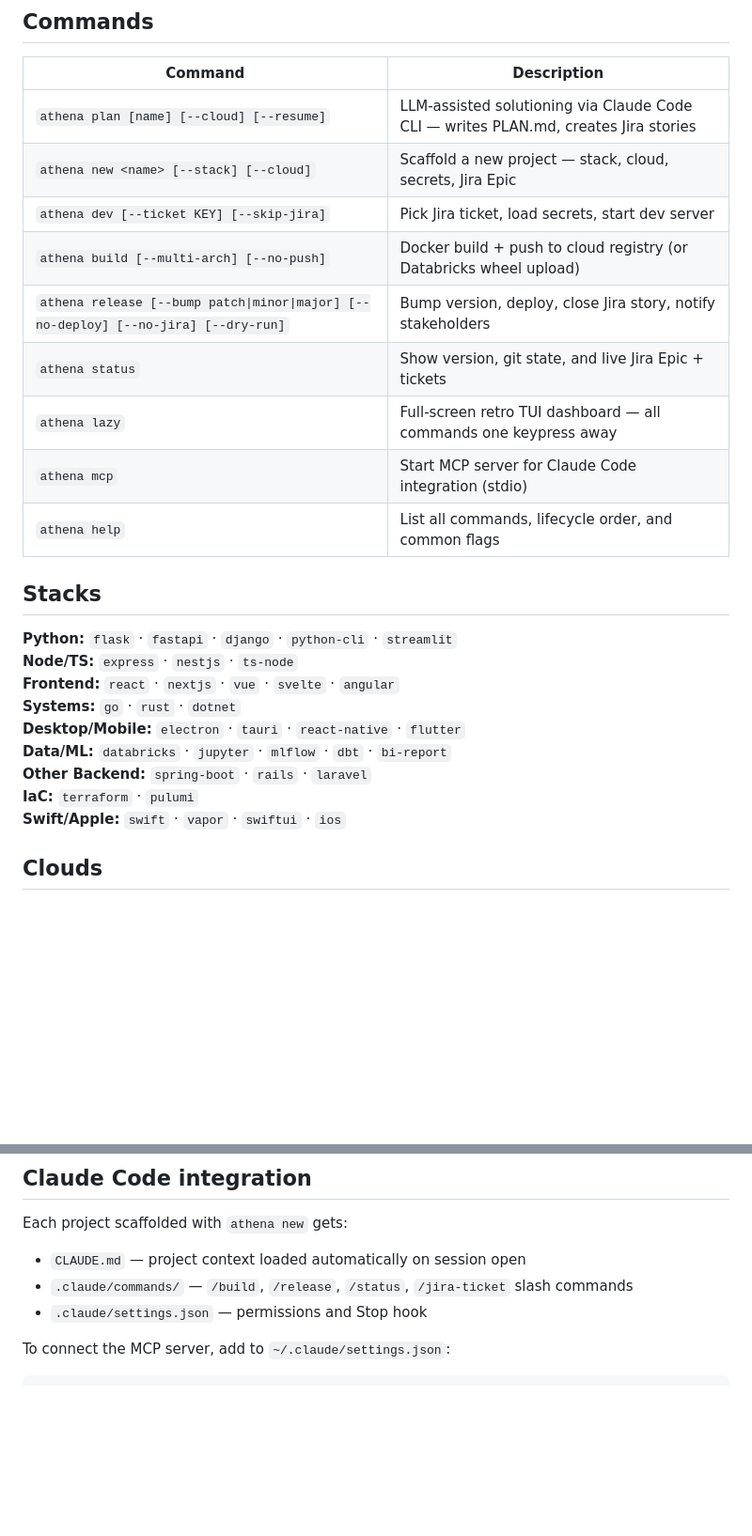
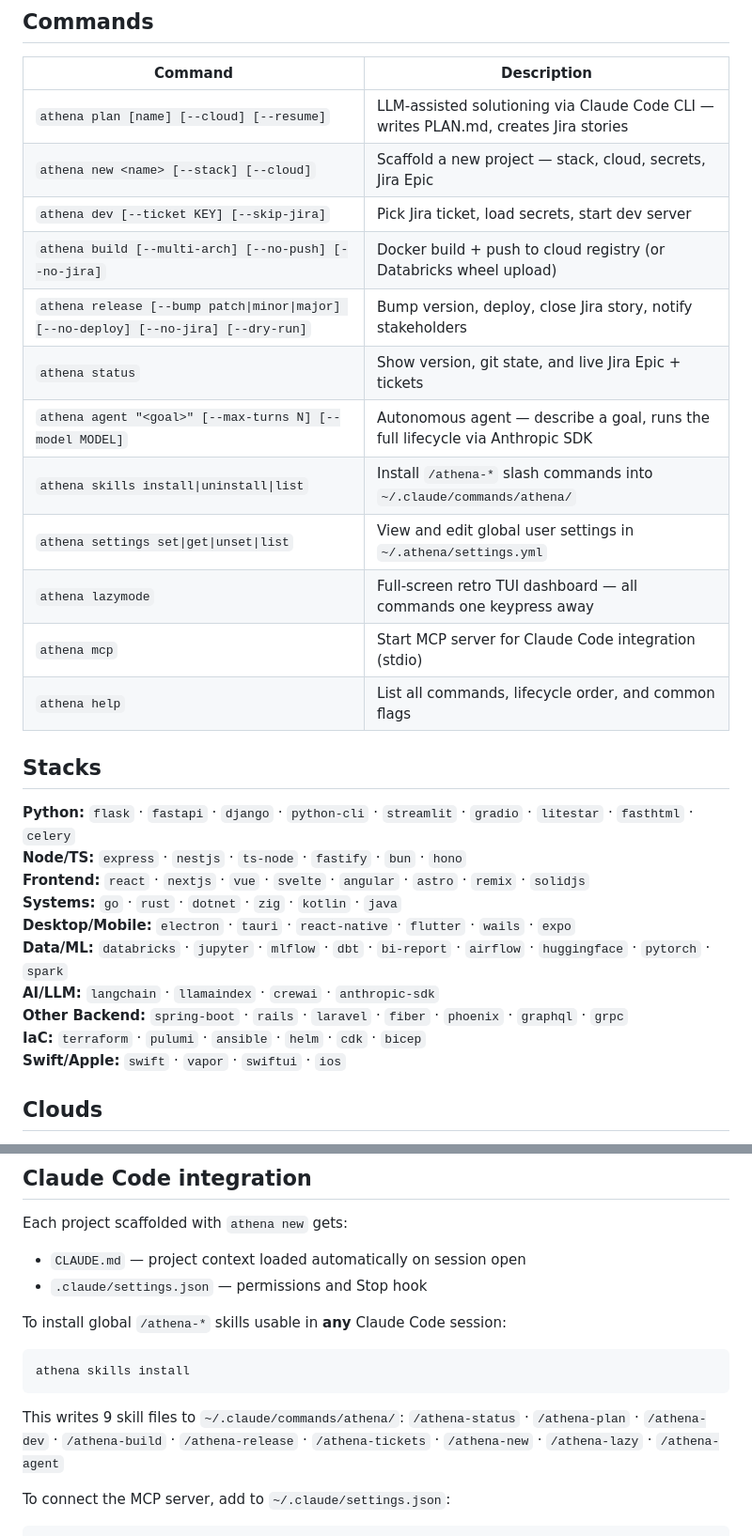
Before and after one commit to erosrage/Athena, a Markdown page: README.md, 2 parts joined by grey strips. Shown at 94% size. GitHub-like rendering; blank space fills up the shorter version.

````diff
--- a/README.md
+++ b/README.md
@@ -297,23 +350,27 @@ athena new my-project
 | `athena plan [name] [--cloud] [--resume]` | LLM-assisted solutioning via Claude Code CLI — writes PLAN.md, creates Jira stories |
 | `athena new <name> [--stack] [--cloud]` | Scaffold a new project — stack, cloud, secrets, Jira Epic |
 | `athena dev [--ticket KEY] [--skip-jira]` | Pick Jira ticket, load secrets, start dev server |
-| `athena build [--multi-arch] [--no-push]` | Docker build + push to cloud registry (or Databricks wheel upload) |
+| `athena build [--multi-arch] [--no-push] [--no-jira]` | Docker build + push to cloud registry (or Databricks wheel upload) |
 | `athena release [--bump patch\|minor\|major] [--no-deploy] [--no-jira] [--dry-run]` | Bump version, deploy, close Jira story, notify stakeholders |
 | `athena status` | Show version, git state, and live Jira Epic + tickets |
-| `athena lazy` | Full-screen retro TUI dashboard — all commands one keypress away |
+| `athena agent "<goal>" [--max-turns N] [--model MODEL]` | Autonomous agent — describe a goal, runs the full lifecycle via Anthropic SDK |
+| `athena skills install\|uninstall\|list` | Install `/athena-*` slash commands into `~/.claude/commands/athena/` |
+| `athena settings set\|get\|unset\|list` | View and edit global user settings in `~/.athena/settings.yml` |
+| `athena lazymode` | Full-screen retro TUI dashboard — all commands one keypress away |
 | `athena mcp` | Start MCP server for Claude Code integration (stdio) |
 | `athena help` | List all commands, lifecycle order, and common flags |
 
 ## Stacks
 
-**Python:** `flask` · `fastapi` · `django` · `python-cli` · `streamlit`
-**Node/TS:** `express` · `nestjs` · `ts-node`
-**Frontend:** `react` · `nextjs` · `vue` · `svelte` · `angular`
-**Systems:** `go` · `rust` · `dotnet`
-**Desktop/Mobile:** `electron` · `tauri` · `react-native` · `flutter`
-**Data/ML:** `databricks` · `jupyter` · `mlflow` · `dbt` · `bi-report`
-**Other Backend:** `spring-boot` · `rails` · `laravel`
-**IaC:** `terraform` · `pulumi`
+**Python:** `flask` · `fastapi` · `django` · `python-cli` · `streamlit` · `gradio` · `litestar` · `fasthtml` · `celery`
+**Node/TS:** `express` · `nestjs` · `ts-node` · `fastify` · `bun` · `hono`
+**Frontend:** `react` · `nextjs` · `vue` · `svelte` · `angular` · `astro` · `remix` · `solidjs`
+**Systems:** `go` · `rust` · `dotnet` · `zig` · `kotlin` · `java`
+**Desktop/Mobile:** `electron` · `tauri` · `react-native` · `flutter` · `wails` · `expo`
+**Data/ML:** `databricks` · `jupyter` · `mlflow` · `dbt` · `bi-report` · `airflow` · `huggingface` · `pytorch` · `spark`
+**AI/LLM:** `langchain` · `llamaindex` · `crewai` · `anthropic-sdk`
+**Other Backend:** `spring-boot` · `rails` · `laravel` · `fiber` · `phoenix` · `graphql` · `grpc`
+**IaC:** `terraform` · `pulumi` · `ansible` · `helm` · `cdk` · `bicep`
 **Swift/Apple:** `swift` · `vapor` · `swiftui` · `ios`
 
 ## Clouds
@@ -354,8 +411,14 @@ databricks:
 
 Each project scaffolded with `athena new` gets:
 - `CLAUDE.md` — project context loaded automatically on session open
-- `.claude/commands/` — `/build`, `/release`, `/status`, `/jira-ticket` slash commands
 - `.claude/settings.json` — permissions and Stop hook
+
+To install global `/athena-*` skills usable in **any** Claude Code session:
+```bash
+athena skills install
+```
+This writes 9 skill files to `~/.claude/commands/athena/`:
+`/athena-status` · `/athena-plan` · `/athena-dev` · `/athena-build` · `/athena-release` · `/athena-tickets` · `/athena-new` · `/athena-lazy` · `/athena-agent`
 
 To connect the MCP server, add to `~/.claude/settings.json`:
 ```json
````
Also changed, not shown: other parts of README.md (+74 -21 lines).
